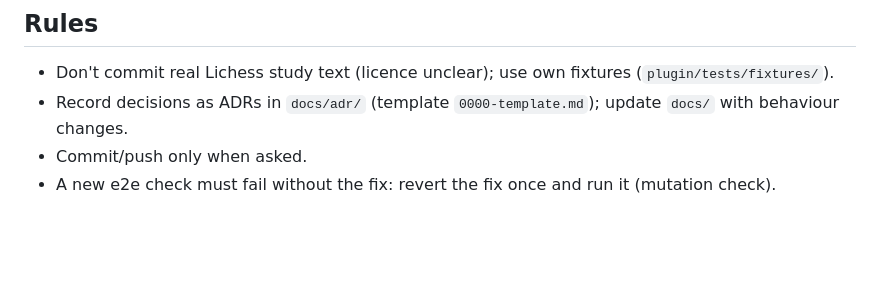
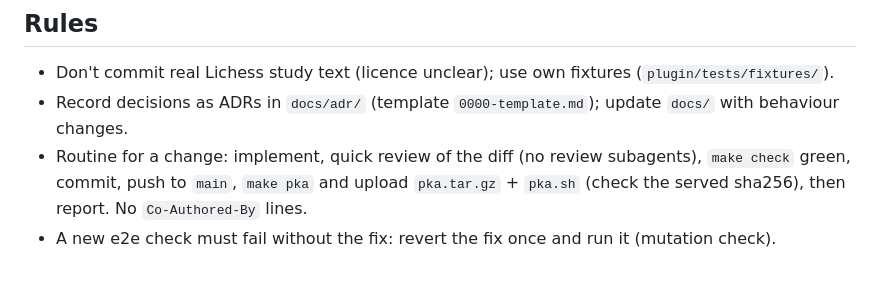
Before and after one commit to corentingi/paperknight, a Markdown page: CLAUDE.md, the part around the change. Drawn GitHub-style; blank space fills up the shorter version.

Commit message:
docs(claude): the change routine replaces commit only when asked

```diff
--- a/CLAUDE.md
+++ b/CLAUDE.md
@@ -65,6 +65,9 @@
   (`plugin/tests/fixtures/`).
 - Record decisions as ADRs in `docs/adr/` (template `0000-template.md`);
   update `docs/` with behaviour changes.
-- Commit/push only when asked.
+- Routine for a change: implement, quick review of the diff (no review
+  subagents), `make check` green, commit, push to `main`, `make pka` and
+  upload `pka.tar.gz` + `pka.sh` (check the served sha256), then report.
+  No `Co-Authored-By` lines.
 - A new e2e check must fail without the fix: revert the fix once and run it
   (mutation check).
```
